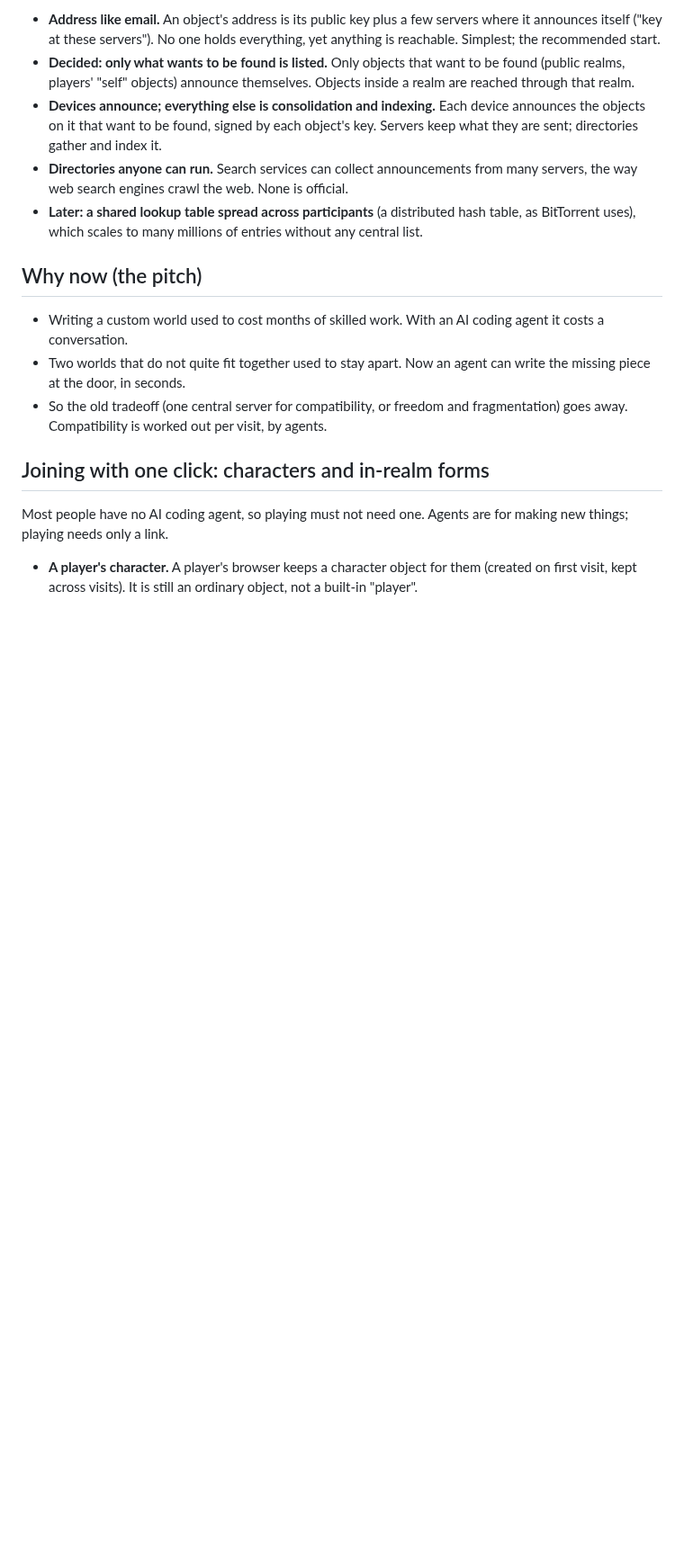
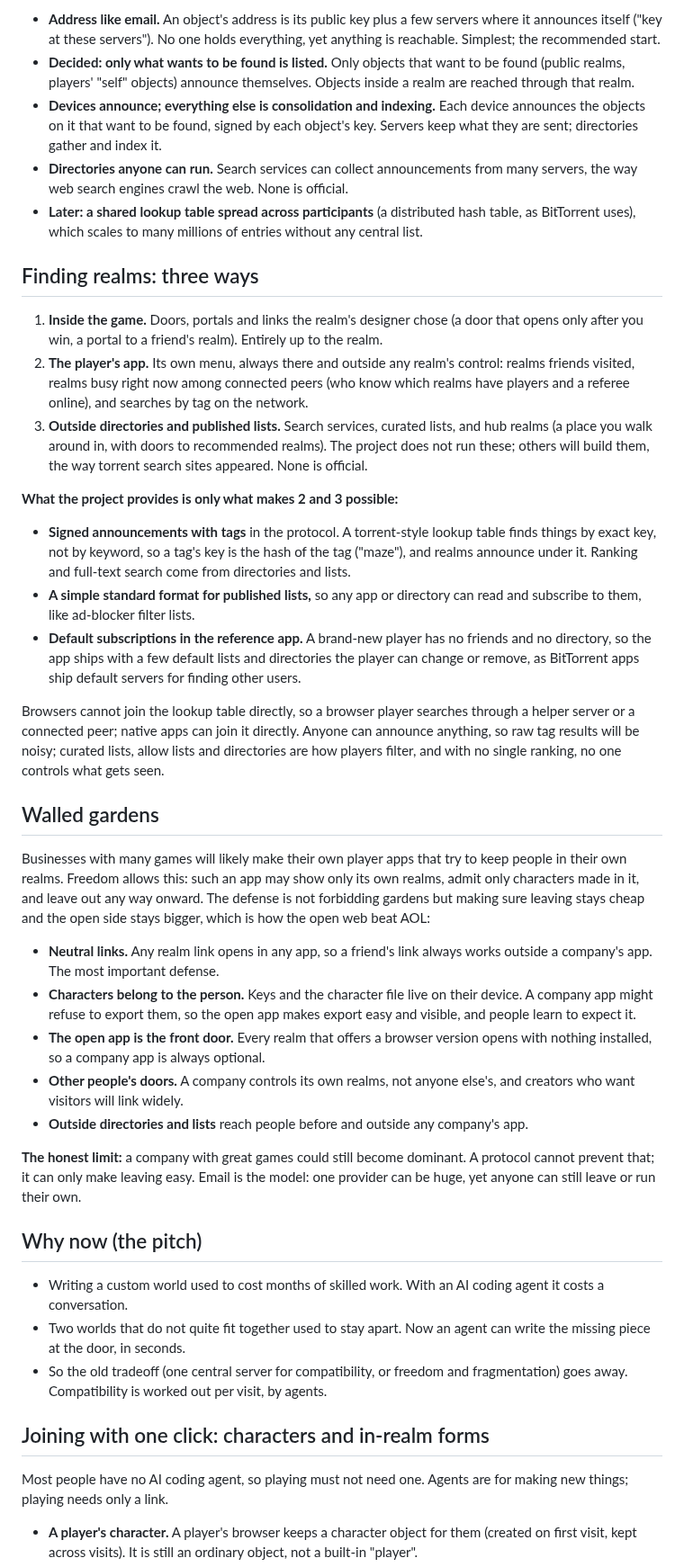
Before and after one commit to freeideas/EndlessMind, a Markdown page: BRAINSTORM.md, the part around one of its changes. Shown at 90% size. Rendered like a GitHub page; blank space fills up the shorter version.

Commit message:
Brainstorm: three ways to find realms, neutral links, walled gardens
Claude-Session: https://claude.ai/code/session_01TavKyP3p8FtJZCkB2joLAD

```diff
--- a/BRAINSTORM.md
+++ b/BRAINSTORM.md
@@ -75,6 +76,32 @@ Goal: any object can be reached from anywhere. A single master list of every obj
 - **Directories anyone can run.** Search services can collect announcements from many servers, the way web search engines crawl the web. None is official.
 - **Later: a shared lookup table spread across participants** (a distributed hash table, as BitTorrent uses), which scales to many millions of entries without any central list.
 
+## Finding realms: three ways
+
+1. **Inside the game.** Doors, portals and links the realm's designer chose (a door that opens only after you win, a portal to a friend's realm). Entirely up to the realm.
+2. **The player's app.** Its own menu, always there and outside any realm's control: realms friends visited, realms busy right now among connected peers (who know which realms have players and a referee online), and searches by tag on the network.
+3. **Outside directories and published lists.** Search services, curated lists, and hub realms (a place you walk around in, with doors to recommended realms). The project does not run these; others will build them, the way torrent search sites appeared. None is official.
+
+**What the project provides is only what makes 2 and 3 possible:**
+
+- **Signed announcements with tags** in the protocol. A torrent-style lookup table finds things by exact key, not by keyword, so a tag's key is the hash of the tag ("maze"), and realms announce under it. Ranking and full-text search come from directories and lists.
+- **A simple standard format for published lists,** so any app or directory can read and subscribe to them, like ad-blocker filter lists.
+- **Default subscriptions in the reference app.** A brand-new player has no friends and no directory, so the app ships with a few default lists and directories the player can change or remove, as BitTorrent apps ship default servers for finding other users.
+
+Browsers cannot join the lookup table directly, so a browser player searches through a helper server or a connected peer; native apps can join it directly. Anyone can announce anything, so raw tag results will be noisy; curated lists, allow lists and directories are how players filter, and with no single ranking, no one controls what gets seen.
+
+## Walled gardens
+
+Businesses with many games will likely make their own player apps that try to keep people in their own realms. Freedom allows this: such an app may show only its own realms, admit only characters made in it, and leave out any way onward. The defense is not forbidding gardens but making sure leaving stays cheap and the open side stays bigger, which is how the open web beat AOL:
+
+- **Neutral links.** Any realm link opens in any app, so a friend's link always works outside a company's app. The most important defense.
+- **Characters belong to the person.** Keys and the character file live on their device. A company app might refuse to export them, so the open app makes export easy and visible, and people learn to expect it.
+- **The open app is the front door.** Every realm that offers a browser version opens with nothing installed, so a company app is always optional.
+- **Other people's doors.** A company controls its own realms, not anyone else's, and creators who want visitors will link widely.
+- **Outside directories and lists** reach people before and outside any company's app.
+
+**The honest limit:** a company with great games could still become dominant. A protocol cannot prevent that; it can only make leaving easy. Email is the model: one provider can be huge, yet anyone can still leave or run their own.
+
 
 ## Why now (the pitch)
 
```
Also changed, not shown: other parts of BRAINSTORM.md (+4 -2 lines), WALKTHROUGH.md (+1 -1 lines).
